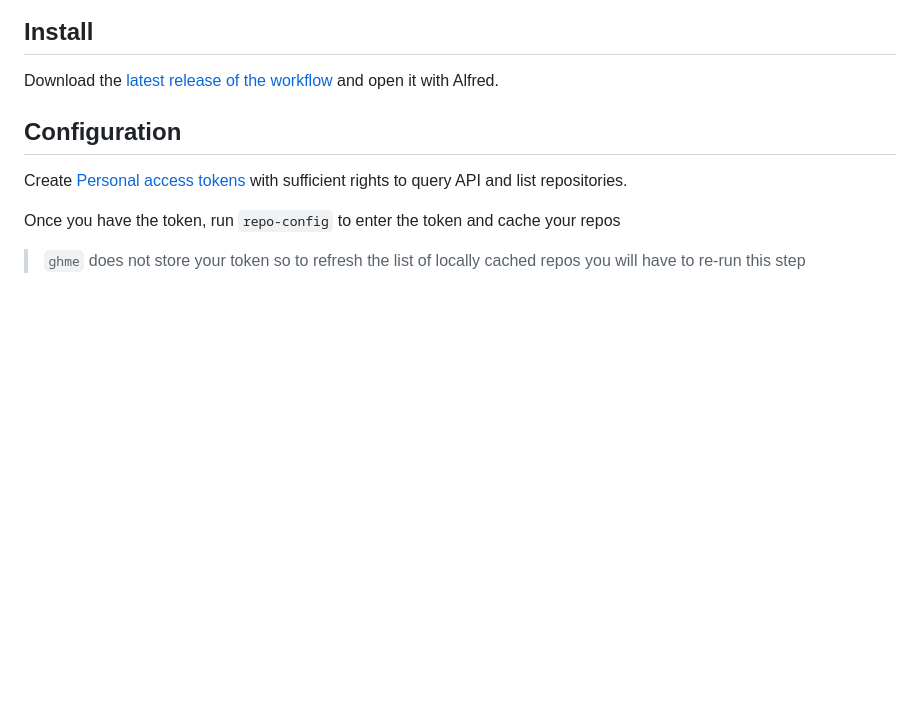
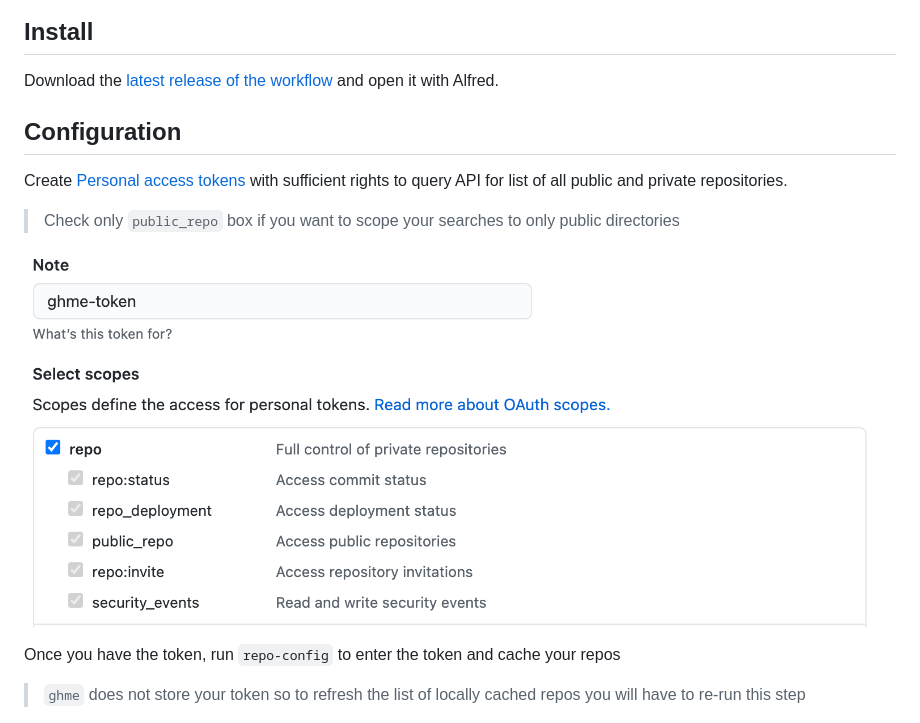
Before and after one commit to mchmarny/ghme, a Markdown page: README.md, the part around the change. GitHub-like rendering; pictures changed too: img/token.png (added); blank space fills up the shorter version.

Commit message:
added token screenshot

```diff
--- a/README.md
+++ b/README.md
@@ -10,7 +10,11 @@ Download the [latest release of the workflow](https://github.com/mchmarny/ghme/r
 
 ## Configuration
 
-Create [Personal access tokens](https://github.com/settings/tokens) with sufficient rights to query API and list repositories.
+Create [Personal access tokens](https://github.com/settings/tokens) with sufficient rights to query API for list of all public and private repositories.
+
+> Check only `public_repo` box if you want to scope your searches to only public directories
+
+![](img/token.png)
 
 Once you have the token, run `repo-config` to enter the token and cache your repos
 
```
